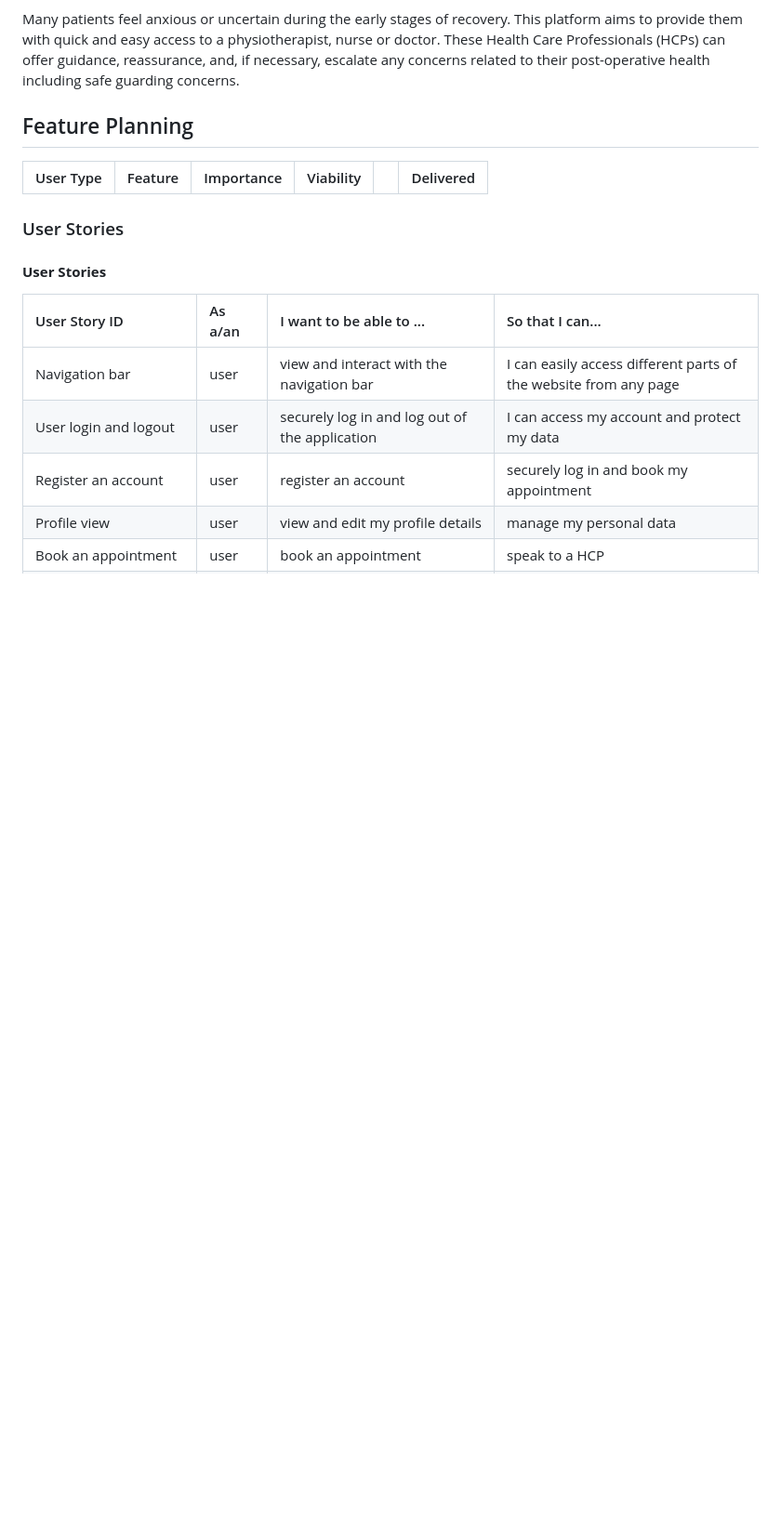
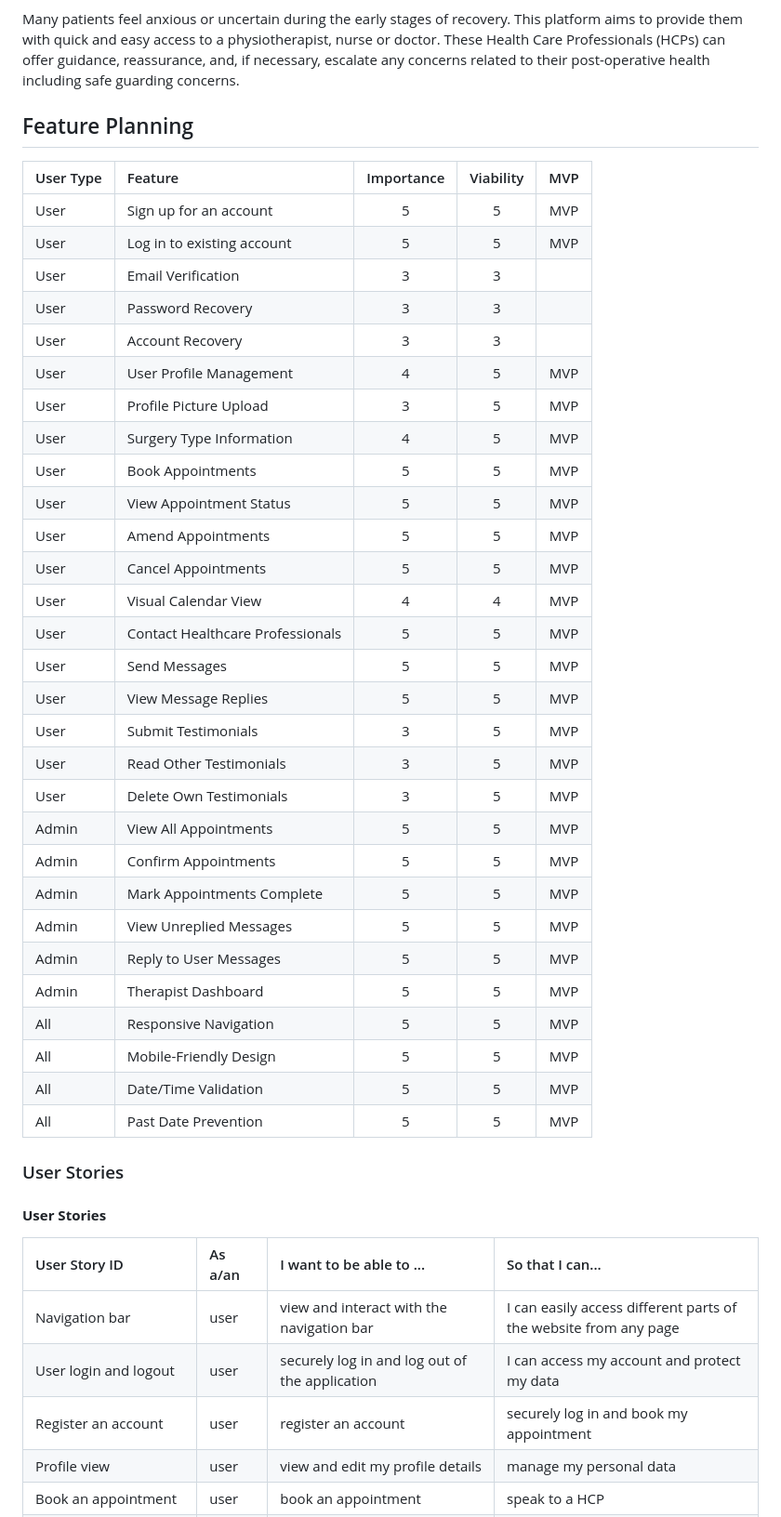
Before and after one commit to DavidRC-Projects/motus_physio, a Markdown page: README.md, the part around the change. Shown at 93% size. Drawn GitHub-style; blank space fills up the shorter version.

Commit message:
Add feature planning table to README.md

```diff
--- a/README.md
+++ b/README.md
@@ -30,8 +30,37 @@ As a physiotherapist, I recognise a clear need for follow up care once a patient
 
 ## Feature Planning
 
- |User Type | Feature | Importance | Viability |  | Delivered |
-| :--- | :--- | :---: | :---: | :---: | :---: |
+| User Type   | Feature                          | Importance | Viability | MVP |
+| :---------- | :------------------------------- | :--------: | :-------: | :-: |
+| User       | Sign up for an account           |     5      |     5     | MVP |
+| User       | Log in to existing account       |     5      |     5     | MVP |
+| User        | Email Verification               |     3      |     3     |   |
+| User        | Password Recovery                |     3      |     3     |   |
+| User        | Account Recovery                 |     3      |     3     |   |
+| User        | User Profile Management          |     4      |     5     | MVP |
+| User        | Profile Picture Upload           |     3      |     5     | MVP |
+| User        | Surgery Type Information         |     4      |     5     | MVP |
+| User        | Book Appointments                |     5      |     5     | MVP |
+| User        | View Appointment Status          |     5      |     5     | MVP |
+| User        | Amend Appointments               |     5      |     5     | MVP |
+| User        | Cancel Appointments              |     5      |     5     | MVP |
+| User        | Visual Calendar View             |     4      |     4     | MVP |
+| User        | Contact Healthcare Professionals |     5      |     5     | MVP |
+| User        | Send Messages                    |     5      |     5     | MVP |
+| User        | View Message Replies             |     5      |     5     | MVP |
+| User        | Submit Testimonials              |     3      |     5     | MVP |
+| User        | Read Other Testimonials          |     3      |     5     | MVP |
+| User        | Delete Own Testimonials          |     3      |     5     | MVP |
+| Admin       | View All Appointments            |     5      |     5     | MVP |
+| Admin       | Confirm Appointments             |     5      |     5     | MVP |
+| Admin       | Mark Appointments Complete       |     5      |     5     | MVP |
+| Admin       | View Unreplied Messages          |     5      |     5     | MVP |
+| Admin       | Reply to User Messages           |     5      |     5     | MVP |
+| Admin       | Therapist Dashboard               |     5      |     5     | MVP |
+| All         | Responsive Navigation            |     5      |     5     | MVP |
+| All         | Mobile-Friendly Design           |     5      |     5     | MVP |
+| All         | Date/Time Validation             |     5      |     5     | MVP |
+| All         | Past Date Prevention             |     5      |     5     | MVP |
 
 ### User Stories
 
```
